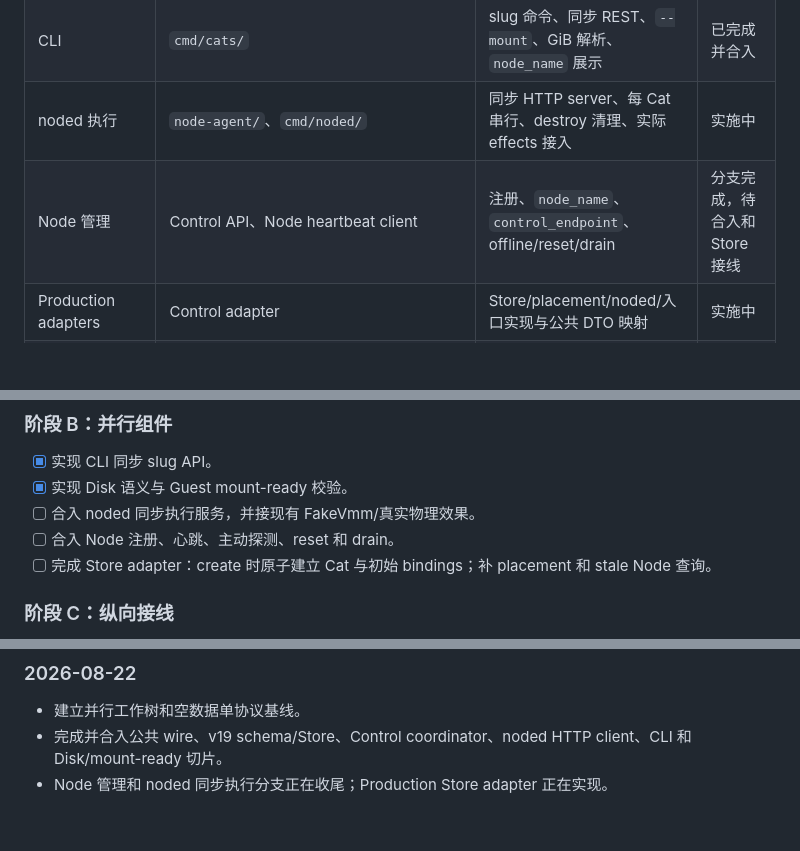
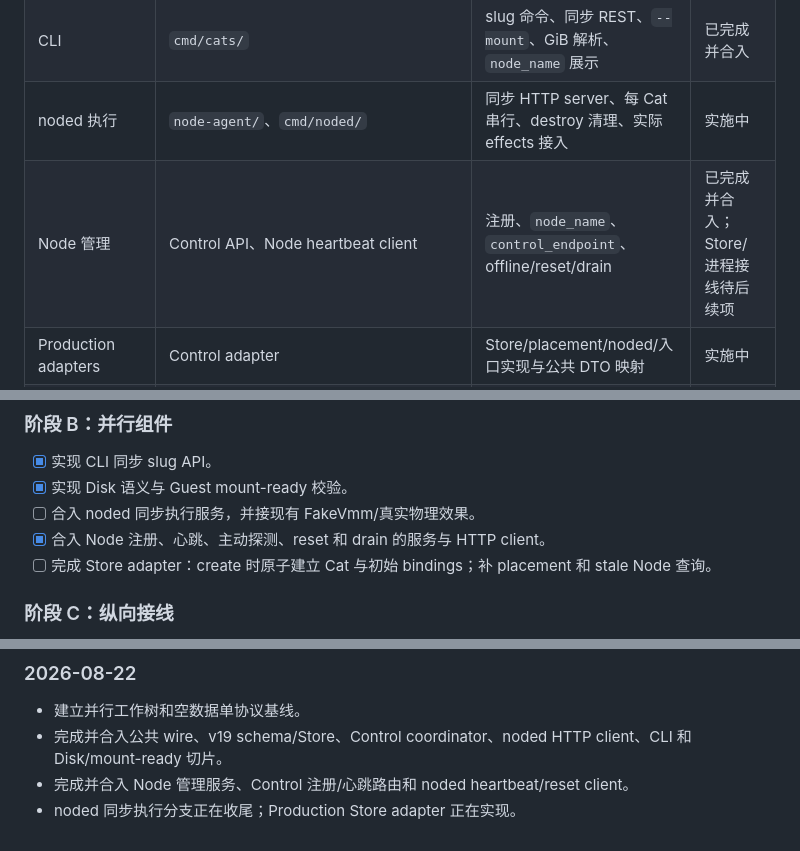
Before and after one commit to ahuazhu/cats, a Markdown page: docs/semantic-control-node-implementation-plan.md, 3 parts joined by grey strips. GitHub-like rendering; blank space fills up the shorter version.

Commit message:
docs: record semantic node management progress

```diff
--- a/docs/semantic-control-node-implementation-plan.md
+++ b/docs/semantic-control-node-implementation-plan.md
@@ -29,7 +29,7 @@
 | PersistentDisk | `control-plane/src/semantic_disk.rs`、`node-agent/src/semantic_mounts.rs` | create/binding/destroy 语义与 Guest 完整挂载确认 | 已完成并合入 |
 | CLI | `cmd/cats/` | slug 命令、同步 REST、`--mount`、GiB 解析、`node_name` 展示 | 已完成并合入 |
 | noded 执行 | `node-agent/`、`cmd/noded/` | 同步 HTTP server、每 Cat 串行、destroy 清理、实际 effects 接入 | 实施中 |
-| Node 管理 | Control API、Node heartbeat client | 注册、`node_name`、`control_endpoint`、offline/reset/drain | 分支完成，待合入和 Store 接线 |
+| Node 管理 | Control API、Node heartbeat client | 注册、`node_name`、`control_endpoint`、offline/reset/drain | 已完成并合入；Store/进程接线待后续项 |
 | Production adapters | Control adapter | Store/placement/noded/入口实现与公共 DTO 映射 | 实施中 |
 | HTTP composition | Control router、AppState、controld/noded main | 新路由和服务接线，旧路由退出 | 待开始 |
 | 切换清理 | schema、router、旧模块和测试 | 删除旧表、旧入口、旧 runner 和只验证旧协议的测试 | 待开始 |
@@ -50,7 +50,7 @@
 - [x] 实现 CLI 同步 slug API。
 - [x] 实现 Disk 语义与 Guest mount-ready 校验。
 - [ ] 合入 noded 同步执行服务，并接现有 FakeVmm/真实物理效果。
-- [ ] 合入 Node 注册、心跳、主动探测、reset 和 drain。
+- [x] 合入 Node 注册、心跳、主动探测、reset 和 drain 的服务与 HTTP client。
 - [ ] 完成 Store adapter：create 时原子建立 Cat 与初始 bindings；补 placement 和 stale Node 查询。
 
 ### 阶段 C：纵向接线
@@ -103,4 +104,5 @@
 
 - 建立并行工作树和空数据单协议基线。
 - 完成并合入公共 wire、v19 schema/Store、Control coordinator、noded HTTP client、CLI 和 Disk/mount-ready 切片。
-- Node 管理和 noded 同步执行分支正在收尾；Production Store adapter 正在实现。
+- 完成并合入 Node 管理服务、Control 注册/心跳路由和 noded heartbeat/reset client。
+- noded 同步执行分支正在收尾；Production Store adapter 正在实现。
```
Also changed, not shown: other parts of docs/semantic-control-node-implementation-plan.md (+1 -0 lines).
